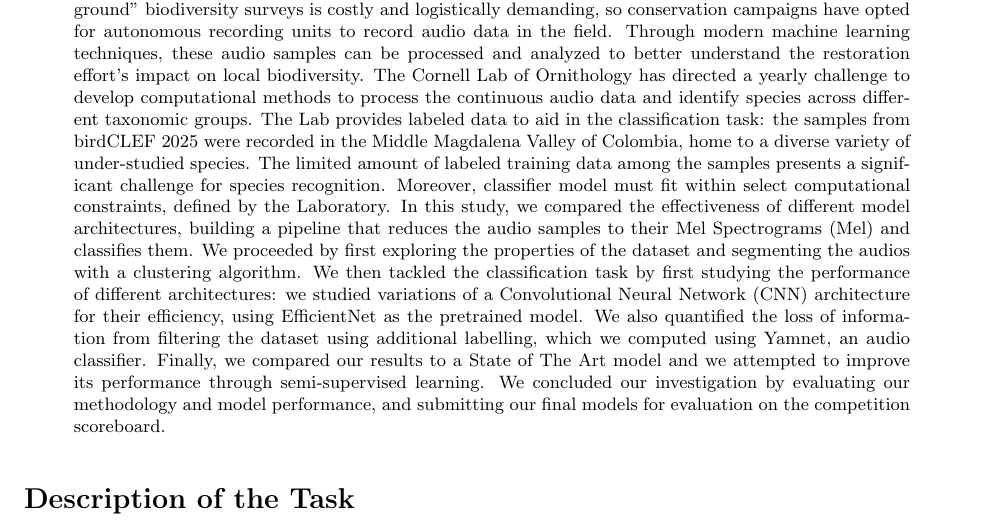
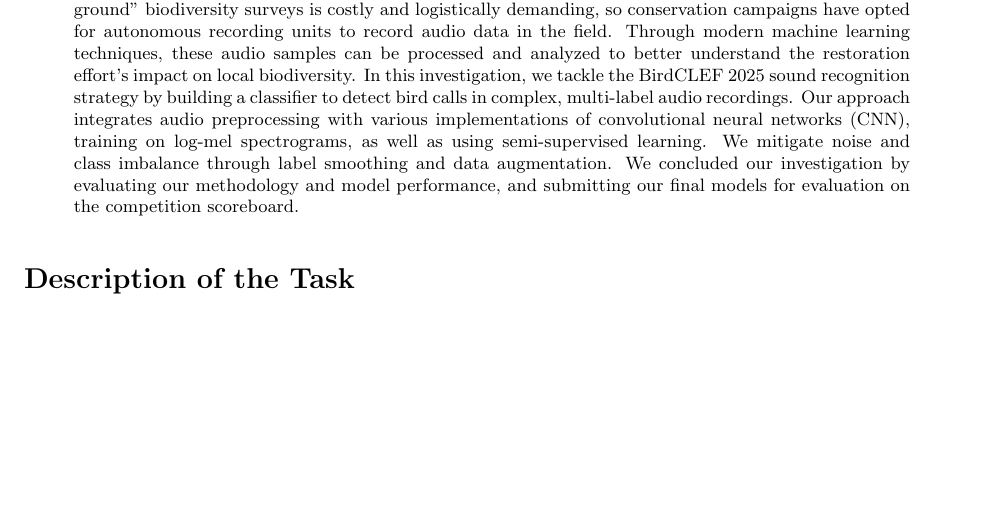
Before and after one commit to quercia-dev/birdclef2025, a LaTeX paper (Birdclef25 Report.tex): part of page 1 of 13, cut so that both start at the same text, the shorter picture padded with empty space. Compiled offline with pdfLaTeX.

Commit message:
edit: shortened abstract

```diff
--- a/Birdclef25 Report.tex
+++ b/Birdclef25 Report.tex
@@ -24,7 +24,7 @@
 \maketitle
 
 \begin{abstract}
-  Mobile and habitat-diverse animal species are valuable indicators of biodiversity change, as shifts in their population signal the success or failure of ecological restoration efforts. Conducting "on the ground" biodiversity surveys is costly and logistically demanding, so conservation campaigns have opted for autonomous recording units to record audio data in the field. Through modern machine learning techniques, these audio samples can be processed and analyzed to better understand the restoration effort's impact on local biodiversity. The Cornell Lab of Ornithology has directed a yearly challenge to develop computational methods to process the continuous audio data and identify species across different taxonomic groups. The Lab provides labeled data to aid in the classification task: the samples from birdCLEF 2025 were recorded in the Middle Magdalena Valley of Colombia, home to a diverse variety of under-studied species. The limited amount of labeled training data among the samples presents a significant challenge for species recognition. Moreover, classifier model must fit within select computational constraints, defined by the Laboratory. In this study, we compared the effectiveness of different model architectures, building a pipeline that reduces the audio samples to their Mel Spectrograms (Mel) and classifies them. We proceeded by first exploring the properties of the dataset and segmenting the audios with a clustering algorithm. We then tackled the classification task by first studying the performance of different architectures: we studied variations of a Convolutional Neural Network (CNN) architecture for their efficiency, using EfficientNet as the pretrained model. We also quantified the loss of information from filtering the dataset using additional labelling, which we computed using Yamnet, an audio classifier. Finally, we compared our results to a State of The Art model and we attempted to improve its performance through semi-supervised learning. We concluded our investigation by evaluating our methodology and model performance, and submitting our final models for evaluation on the competition scoreboard.
+  Mobile and habitat-diverse animal species are valuable indicators of biodiversity change, as shifts in their population signal the success or failure of ecological restoration efforts. Conducting "on the ground" biodiversity surveys is costly and logistically demanding, so conservation campaigns have opted for autonomous recording units to record audio data in the field. Through modern machine learning techniques, these audio samples can be processed and analyzed to better understand the restoration effort's impact on local biodiversity. In this investigation, we tackle the BirdCLEF 2025 sound recognition strategy by building a classifier to detect bird calls in complex, multi-label audio recordings. Our approach integrates audio preprocessing with various implementations of convolutional neural networks (CNN), training on log-mel spectrograms, as well as using semi-supervised learning. We mitigate noise and class imbalance through label smoothing and data augmentation. We concluded our investigation by evaluating our methodology and model performance, and submitting our final models for evaluation on the competition scoreboard.
 \end{abstract}
 
 \section*{Description of the Task}
```
Also changed, not shown: Birdclef25 Report.pdf (added).
